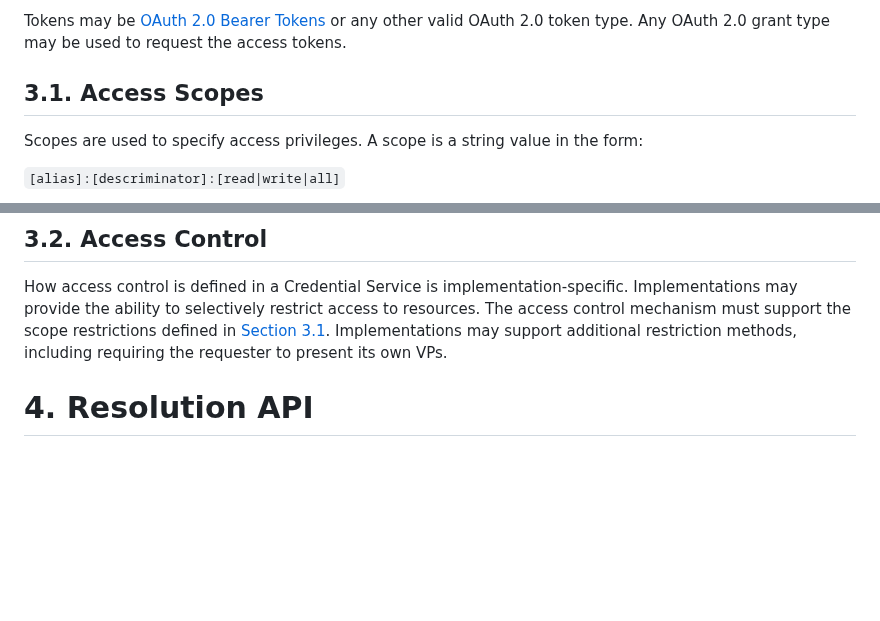
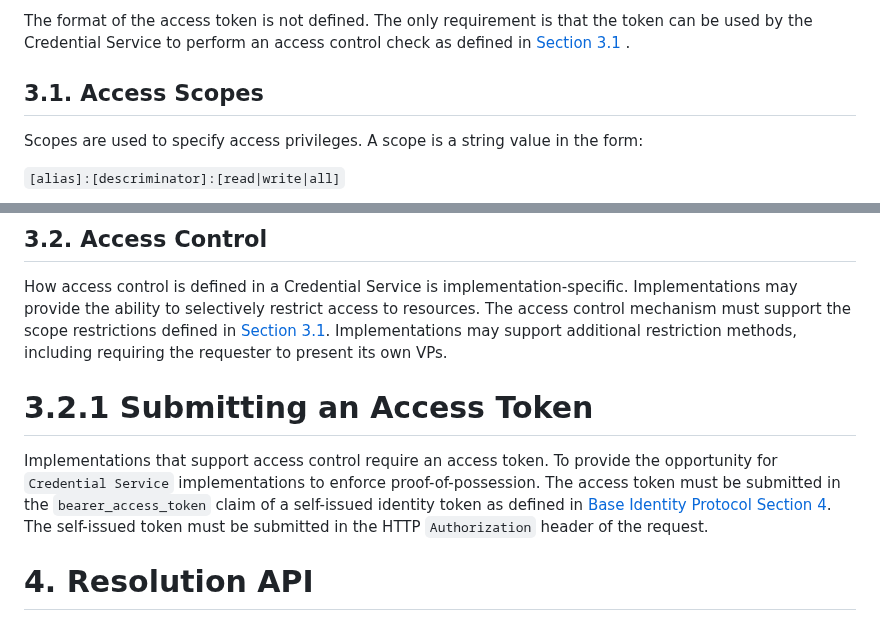
Before and after one commit to eclipse-dataspace-dcp/decentralized-claims-protocol, a Markdown page: specifications/M1/verifiable.presentation.protocol.md, 2 parts joined by grey strips. GitHub-like rendering; blank space fills up the shorter version.

Commit message:
Remove JWT access token restriction and define its submission in an self-issued identity token

```diff
--- a/specifications/M1/verifiable.presentation.protocol.md
+++ b/specifications/M1/verifiable.presentation.protocol.md
@@ -69,6 +68,6 @@ client's Credential Service.
 
-Tokens may be [OAuth 2.0 Bearer Tokens](https://www.rfc-editor.org/rfc/rfc6750) or any other valid OAuth 2.0 token type.
-Any OAuth 2.0 grant type may be used to request the access tokens.
+The format of the access token is not defined. The only requirement is that the token can be used by the Credential
+Service to perform an access control check as defined in [Section 3.1](#31-access-scopes) .
 
 ## 3.1. Access Scopes
 
@@ -111,6 +110,14 @@ How access control is defined in a Credential Service is implementation-specific
 provide the ability to selectively restrict access to resources. The access control mechanism must support the scope
 restrictions defined in [Section 3.1](#31-access-scopes). Implementations may support additional restriction methods,
 including requiring the requester to present its own VPs.
+
+# 3.2.1 Submitting an Access Token
+
+Implementations that support access control require an access token. To provide the opportunity for `Credential Service`
+implementations to enforce proof-of-possession. The access token must be submitted in the `bearer_access_token` claim of
+a self-issued identity token as defined
+in [Base Identity Protocol Section 4](./identity.protocol.base.md#4-self-issued-id-tokens). The self-issued token must
+be submitted in the HTTP `Authorization` header of the request.
 
 # 4. Resolution API
 
```
Also changed, not shown: other parts of specifications/M1/verifiable.presentation.protocol.md (+3 -4 lines).
